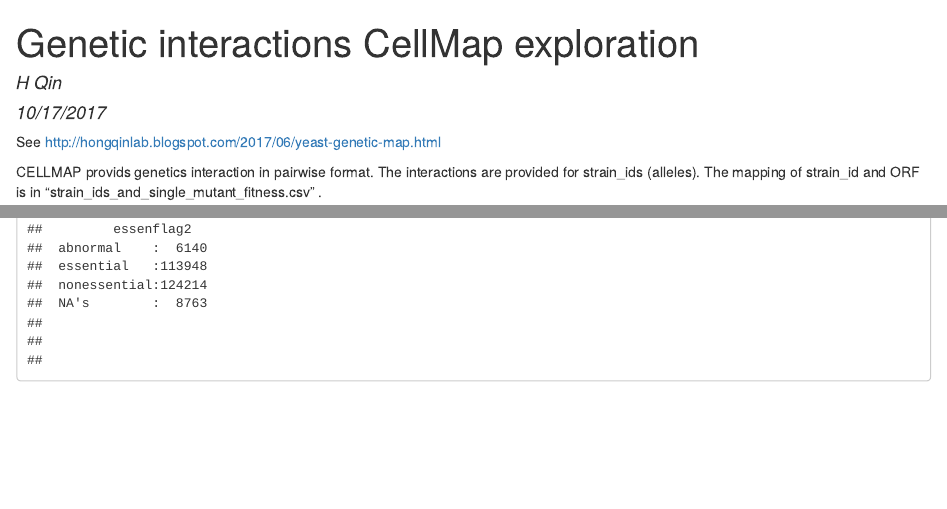
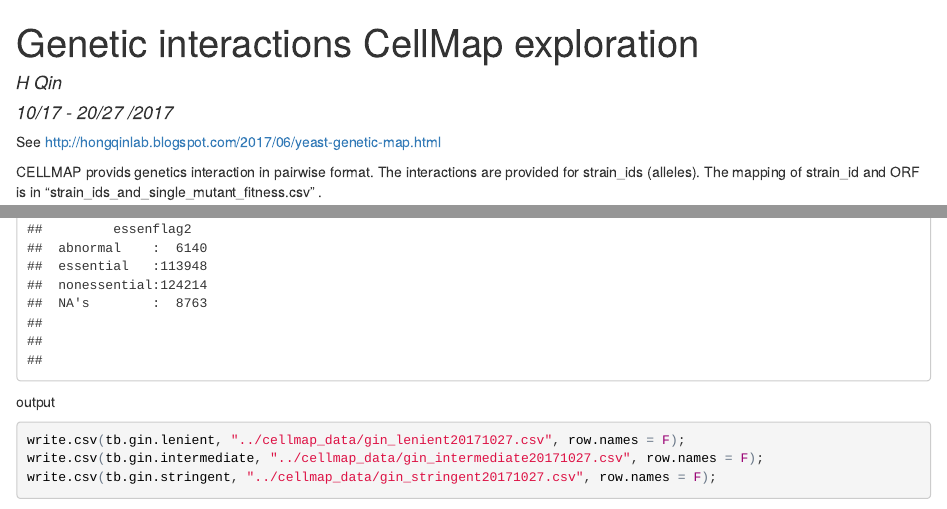
Before and after one commit to hongqin/cellmap_analysis, an R Markdown document (cellmap_explore20171023.Rmd): the page in a window 1100 px wide, from its top, and a second part further down, joined at a grey line. The pictures show the output file cellmap_explore20171023.html that the author committed with the source, opened offline.

Commit message:
Cellmap initial data analysis with redundant interactions

````diff
--- a/cellmap_explore20171023.Rmd
+++ b/cellmap_explore20171023.Rmd
@@ -1,7 +1,7 @@
 ---
 title: "Genetic interactions CellMap exploration"
 author: "H Qin"
-date: "10/17/2017"
+date: "10/17 - 20/27 /2017 "
 output: html_document
 ---
 See http://hongqinlab.blogspot.com/2017/06/yeast-genetic-map.html
@@ -105,3 +105,11 @@ summary(tb.gin.lenient);
 summary(tb.gin.intermediate);
 summary(tb.gin.stringent)
 ```
+
+
+output
+```{r}
+write.csv(tb.gin.lenient, "../cellmap_data/gin_lenient20171027.csv", row.names = F);
+write.csv(tb.gin.intermediate, "../cellmap_data/gin_intermediate20171027.csv", row.names = F);
+write.csv(tb.gin.stringent, "../cellmap_data/gin_stringent20171027.csv", row.names = F);
+```
````
Also changed, not shown: cellmap_explore20171023.html.
